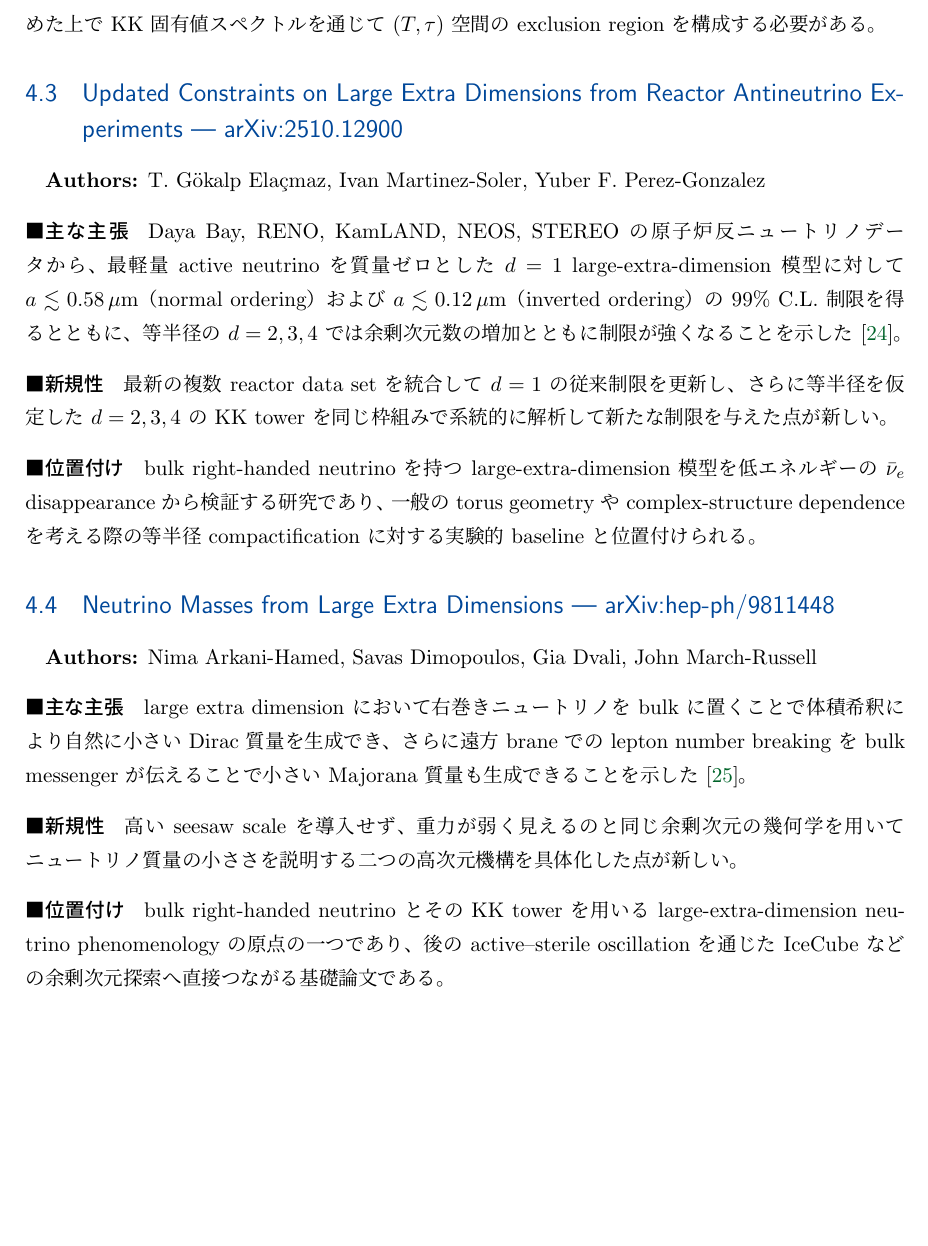
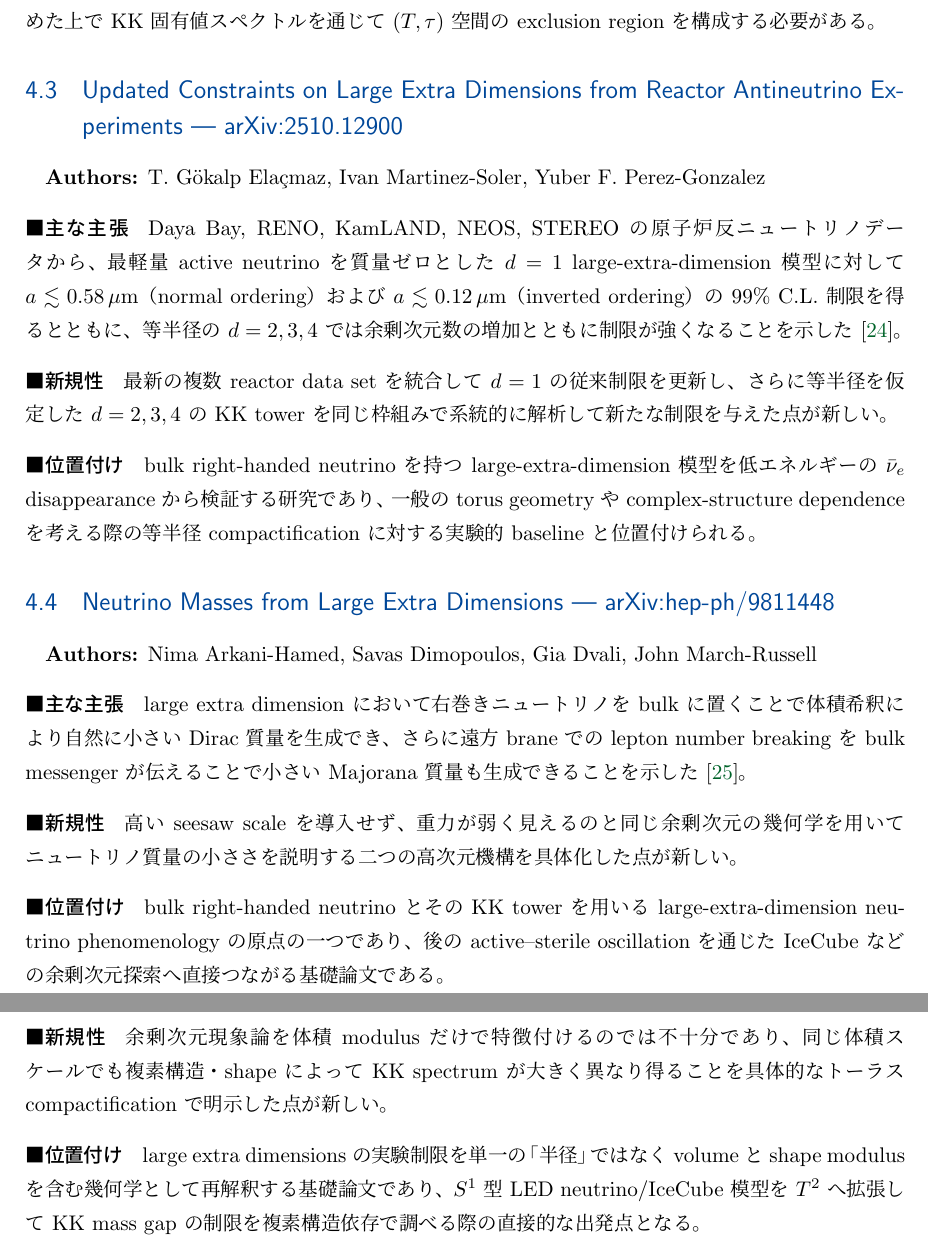
Before and after one commit to GRice-510/paper-reading-notes, a LaTeX document (main.tex, which reads sections/uncategorized.tex): part of page 13 of 15 before the commit and two parts of pages 13 and 14 of 16 after it, the two joined at a grey line, cut so that both start at the same text, the shorter picture padded with empty space. Compiled offline with pLaTeX and dvipdfmx.

Commit message:
Include Dienes shape-modulus note

```diff
--- a/sections/uncategorized.tex
+++ b/sections/uncategorized.tex
@@ -6,3 +6,4 @@
 \input{papers/2608.29746}
 \input{papers/2510.12900}
 \input{papers/hep-ph_9811448}
+\input{papers/hep-ph_0108115}
```
